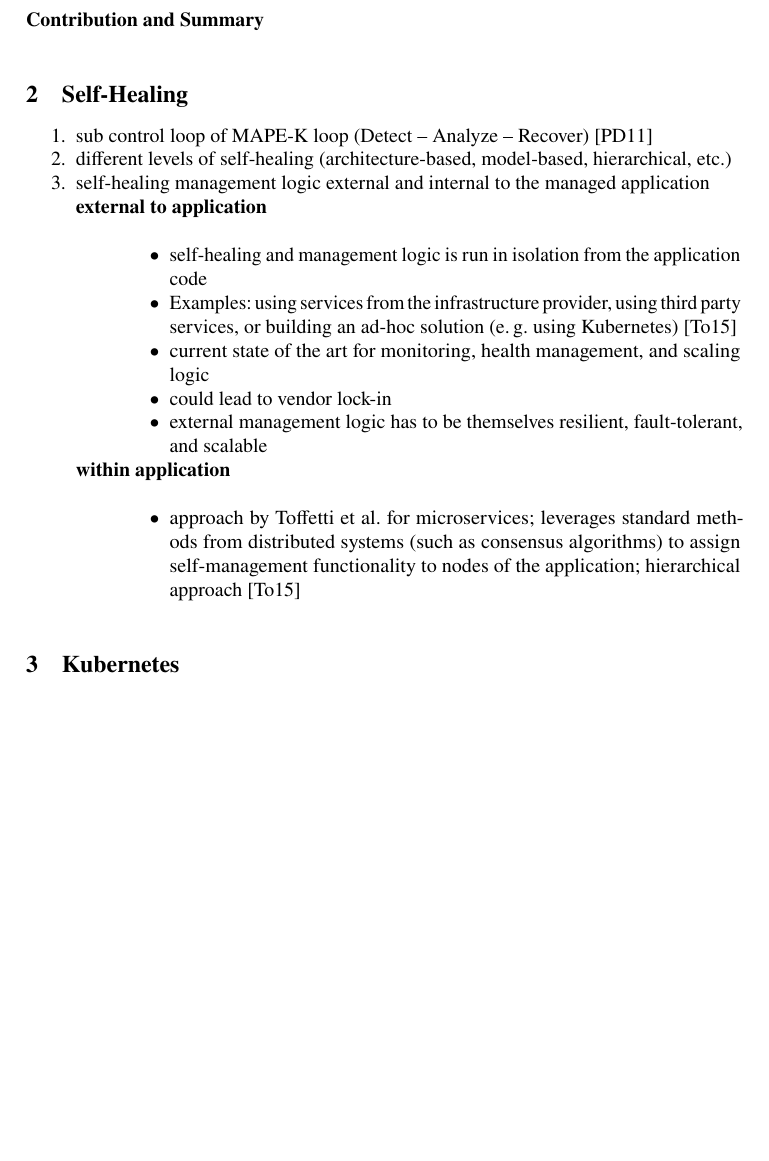
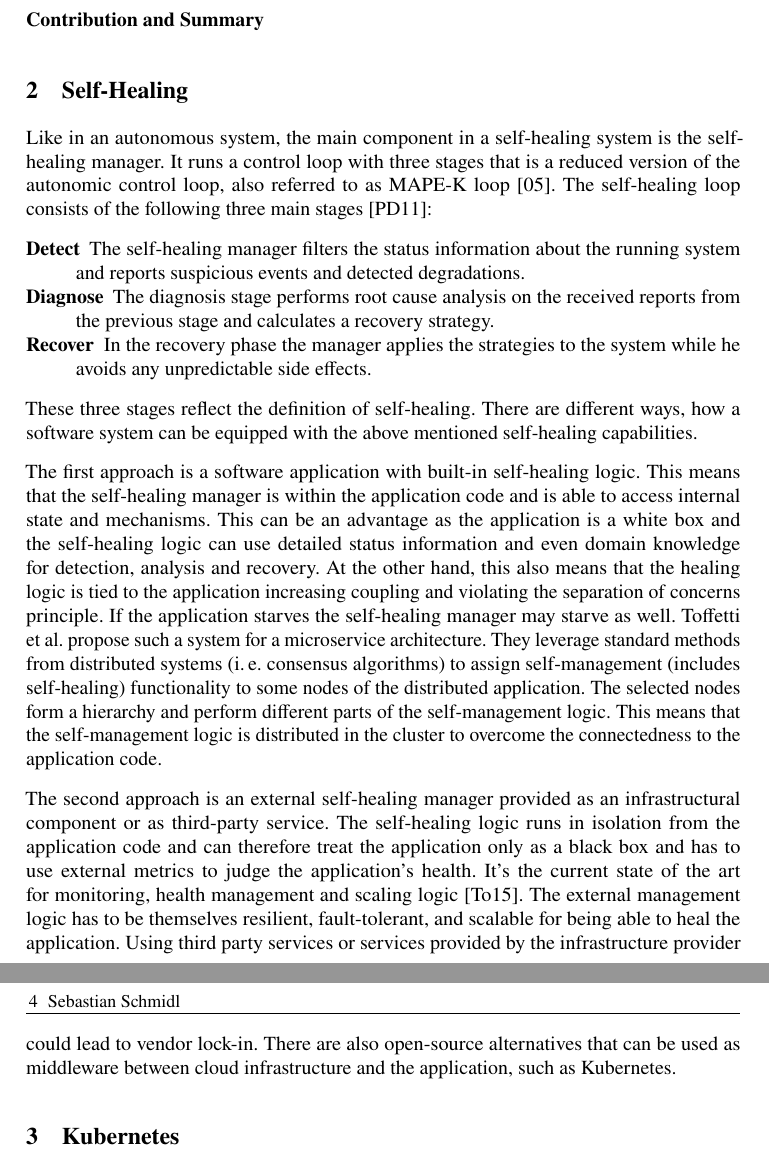
Before and after one commit to CodeLionX/selfhealing-k8s-paper, a LaTeX document (paper.tex, which reads sections/background.tex): part of page 3 of 8 before the commit and two parts of pages 3 and 4 of 8 after it, the two joined at a grey line, cut so that both start at the same text, the shorter picture padded with empty space. Compiled offline with pdfLaTeX.

Commit message:
self healing chapter

```diff
--- a/sections/background.tex
+++ b/sections/background.tex
@@ -3,25 +3,35 @@
 % !TeX spellcheck = en_US
 
 \section{Self-Healing}
-  \begin{enumerate}
-    \item sub control loop of MAPE-K loop (Detect -- Analyze -- Recover)~\cite{PsaierSurvey}
-    \item different levels of self-healing (architecture-based, model-based, hierarchical, \etc)
-    \item self-healing management logic external and internal to the managed application
-      \begin{description}
-        \item[external to application]\hfill\\
-          \begin{itemize}
-            \item self-healing and management logic is run in isolation from the application code
-            \item Examples: using services from the infrastructure provider, using third party services, or building an ad-hoc solution (\eg using \gls{kubernetes})~\cite{ToffettiMicroservices}
-            \item current state of the art for monitoring, health management, and scaling logic
-            \item could lead to vendor lock-in
-            \item external management logic has to be themselves resilient, fault-tolerant, and scalable
-          \end{itemize}
-        \item[within application]\hfill\\
-        \begin{itemize}
-          \item approach by~\citeauthor{ToffettiMicroservices} for microservices; leverages standard methods from distributed systems (such as consensus algorithms) to assign self-management functionality to nodes of the application; hierarchical approach~\cite{ToffettiMicroservices}
-        \end{itemize}
-      \end{description}
-  \end{enumerate}
+  Like in an autonomous system, the main component in a self-healing system is the self-healing manager.
+  It runs a control loop with three stages that is a reduced version of the autonomic control loop, also referred to as MAPE-K loop~\cite{ibm_autonomic}.
+  The self-healing loop consists of the following three main stages~\cite{PsaierSurvey}:
+
+  \begin{description}
+    \item[Detect] The self-healing manager filters the status information about the running system and reports suspicious events and detected degradations.
+    \item[Diagnose] The diagnosis stage performs root cause analysis on the received reports from the previous stage and calculates a recovery strategy.
+    \item[Recover] In the recovery phase the manager applies the strategies to the system while he avoids any unpredictable side effects.
+  \end{description}
+
+  These three stages reflect the definition of self-healing.
+  There are different ways, how a software system can be equipped with the above mentioned self-healing capabilities.
+
+  The first approach is a software application with built-in self-healing logic.
+  This means that the self-healing manager is within the application code and is able to access internal state and mechanisms.
+  This can be an advantage as the application is a white box and the self-healing logic can use detailed status information and even domain knowledge for detection, analysis and recovery.
+  At the other hand, this also means that the healing logic is tied to the application increasing coupling and violating the separation of concerns principle.
+  If the application starves the self-healing manager may starve as well.
+  \citeauthor{ToffettiMicroservices} propose such a system for a microservice architecture.
+  They leverage standard methods from distributed systems (\ie consensus algorithms) to assign self-management (includes self-healing) functionality to some nodes of the distributed application.
+  The selected nodes form a hierarchy and perform different parts of the self-management logic.
+  This means that the self-management logic is distributed in the cluster to overcome the connectedness to the application code.
+
+  The second approach is an external self-healing manager provided as an infrastructural component or as third-party service.
+  The self-healing logic runs in isolation from the application code and can therefore treat the application only as a black box and has to use external metrics to judge the application's health.
+  It's the current state of the art for monitoring, health management and scaling logic~\cite{ToffettiMicroservices}.
+  The external management logic has to be themselves resilient, fault-tolerant, and scalable for being able to heal the application.
+  Using third party services or services provided by the infrastructure provider could lead to vendor lock-in.
+  There are also open-source alternatives that can be used as middleware between cloud infrastructure and the application, such as \gls{kubernetes}.
 
 \section[Kubernetes]{\gls{kubernetes}}
   \begin{enumerate}
```
Also changed, not shown: paper.bib (+8 -0 lines).
